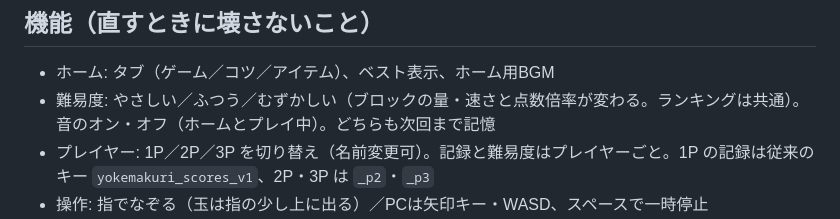
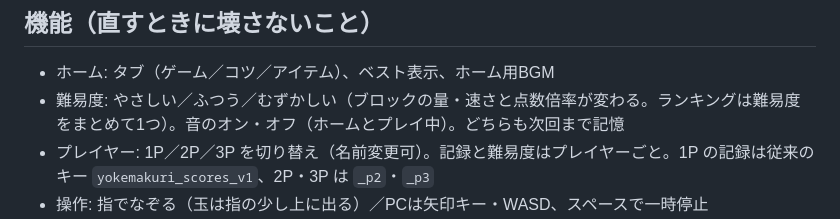
Before and after one commit to yty-04/yokemakuri, a Markdown page: CLAUDE.md, the part around the change. Rendered like a GitHub page.

Commit message:
CLAUDE.md: ランキングの説明をプレイヤー別に合わせて修正
Co-Authored-By: Claude Opus 5.5 <noreply@anthropic.com>
Claude-Session: https://claude.ai/code/session_01Q9BeTbMngt2DUTxW1yiF6S

```diff
--- a/CLAUDE.md
+++ b/CLAUDE.md
@@ -7,7 +7,7 @@
 
 ## 機能（直すときに壊さないこと）
 - ホーム: タブ（ゲーム／コツ／アイテム）、ベスト表示、ホーム用BGM
-- 難易度: やさしい／ふつう／むずかしい（ブロックの量・速さと点数倍率が変わる。ランキングは共通）。音のオン・オフ（ホームとプレイ中）。どちらも次回まで記憶
+- 難易度: やさしい／ふつう／むずかしい（ブロックの量・速さと点数倍率が変わる。ランキングは難易度をまとめて1つ）。音のオン・オフ（ホームとプレイ中）。どちらも次回まで記憶
 - プレイヤー: 1P／2P／3P を切り替え（名前変更可）。記録と難易度はプレイヤーごと。1P の記録は従来のキー `yokemakuri_scores_v1`、2P・3P は `_p2`・`_p3`
 - 操作: 指でなぞる（玉は指の少し上に出る）／PCは矢印キー・WASD、スペースで一時停止
 - スコア: 時間で増える×アイテム倍率（最大2倍）×高さ倍率（上ほど最大2倍）×スコア2倍アイテム
```
